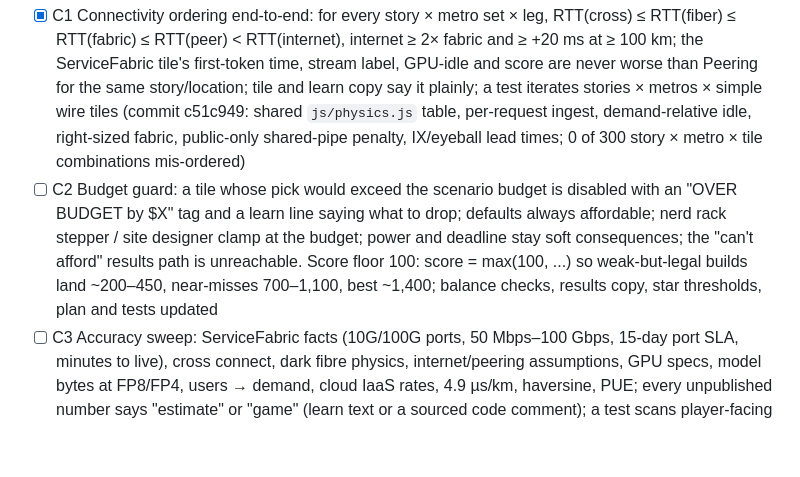
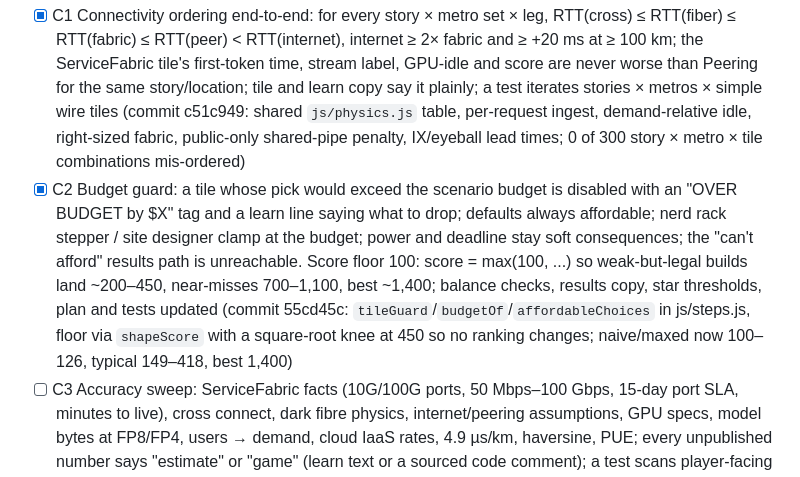
Before and after one commit to punkrockquantum/JRRToken, a Markdown page: docs/plan-booth-v3.md, the part around the change. Rendered like a GitHub page; blank space fills up the shorter version.

Commit message:
Plan: tick C2 (budget guard and score floor, commit 55cd45c)

```diff
--- a/docs/plan-booth-v3.md
+++ b/docs/plan-booth-v3.md
@@ -74,11 +74,13 @@ Legend: `[x]` done in the tree · `[~]` partly done (what remains is listed) ·
       story/location; tile and learn copy say it plainly; a test iterates stories × metros × simple wire tiles
       (commit c51c949: shared `js/physics.js` table, per-request ingest, demand-relative idle, right-sized fabric,
       public-only shared-pipe penalty, IX/eyeball lead times; 0 of 300 story × metro × tile combinations mis-ordered)
-- [ ] C2 Budget guard: a tile whose pick would exceed the scenario budget is disabled with an "OVER BUDGET by $X"
+- [x] C2 Budget guard: a tile whose pick would exceed the scenario budget is disabled with an "OVER BUDGET by $X"
       tag and a learn line saying what to drop; defaults always affordable; nerd rack stepper / site designer clamp
       at the budget; power and deadline stay soft consequences; the "can't afford" results path is unreachable.
       Score floor 100: score = max(100, ...) so weak-but-legal builds land ~200–450, near-misses 700–1,100, best
       ~1,400; balance checks, results copy, star thresholds, plan and tests updated
+      (commit 55cd45c: `tileGuard`/`budgetOf`/`affordableChoices` in js/steps.js, floor via `shapeScore` with a
+      square-root knee at 450 so no ranking changes; naive/maxed now 100–126, typical 149–418, best 1,400)
 - [ ] C3 Accuracy sweep: ServiceFabric facts (10G/100G ports, 50 Mbps–100 Gbps, 15-day port SLA, minutes to
       live), cross connect, dark fibre physics, internet/peering assumptions, GPU specs, model bytes at FP8/FP4,
       users → demand, cloud IaaS rates, 4.9 µs/km, haversine, PUE; every unpublished number says "estimate" or
```
